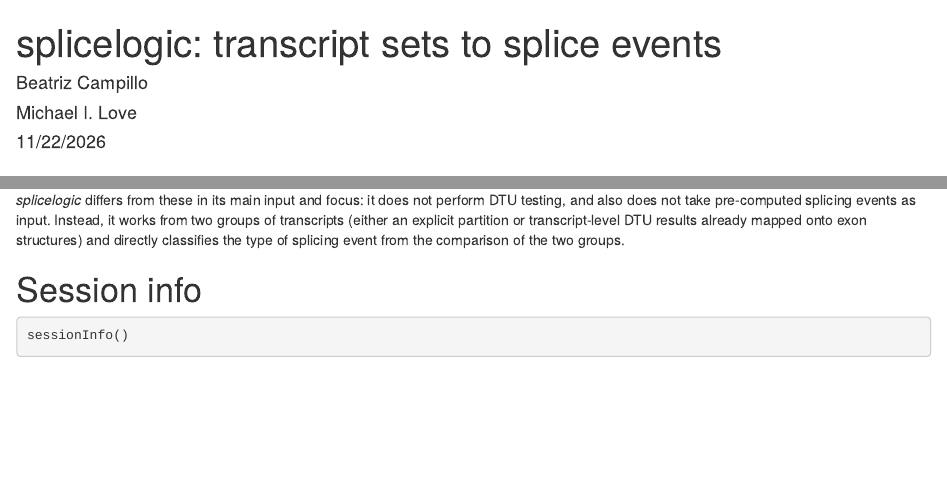
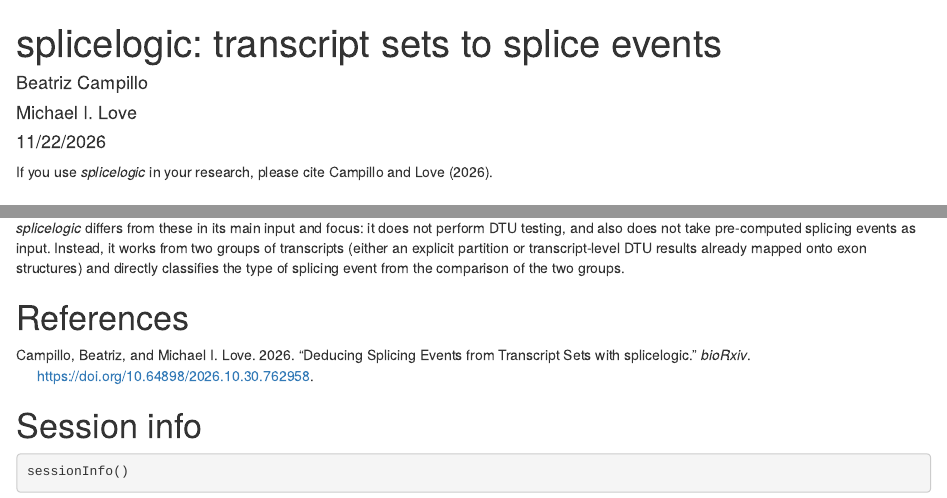
Before and after one commit to thelovelab/splicelogic, an R Markdown document (vignettes/splicelogic.Rmd): the page in a window 1100 px wide, from its top, and a second part further down, joined at a grey line. Rendered offline with R 4.5, knitr and Pandoc, with nearby package versions; some code elsewhere in the file could not run offline.

Commit message:
add citation

````diff
--- /dev/null
+++ b/vignettes/references.bib
@@ -0,0 +1,8 @@
+@article{campillo2026splicelogic,
+  title = {Deducing splicing events from transcript sets with {splicelogic}},
+  author = {Campillo, Beatriz and Love, Michael I.},
+  journal = {bioRxiv},
+  year = {2026},
+  doi = {10.64898/2026.10.30.762958},
+  url = {https://www.biorxiv.org/content/10.64898/2026.10.30.762958v1}
+}
--- a/vignettes/splicelogic.Rmd
+++ b/vignettes/splicelogic.Rmd
@@ -7,11 +7,15 @@ author:
       orcid: 0000-0001-8401-0545
 date: "`r format(Sys.time(), '%m/%d/%Y')`"
 output: rmarkdown::html_document
+bibliography: references.bib
 vignette: |
   %\VignetteIndexEntry{Introduction to `splicelogic`}
   %\VignetteEngine{knitr::rmarkdown}
   %\VignetteEncoding{UTF-8}
 ---
+
+If you use *splicelogic* in your research, please cite
+@campillo2026splicelogic.
 
 # Introduction
 
@@ -934,6 +938,10 @@ or transcript-level DTU results already mapped onto exon structures) and
 directly classifies the type of splicing event from the comparison of the two
 groups.
 
+# References
+
+<div id="refs"></div>
+
 # Session info
 
 ```{r session-info}
````
Also changed, not shown: README.md, 1 other file.
